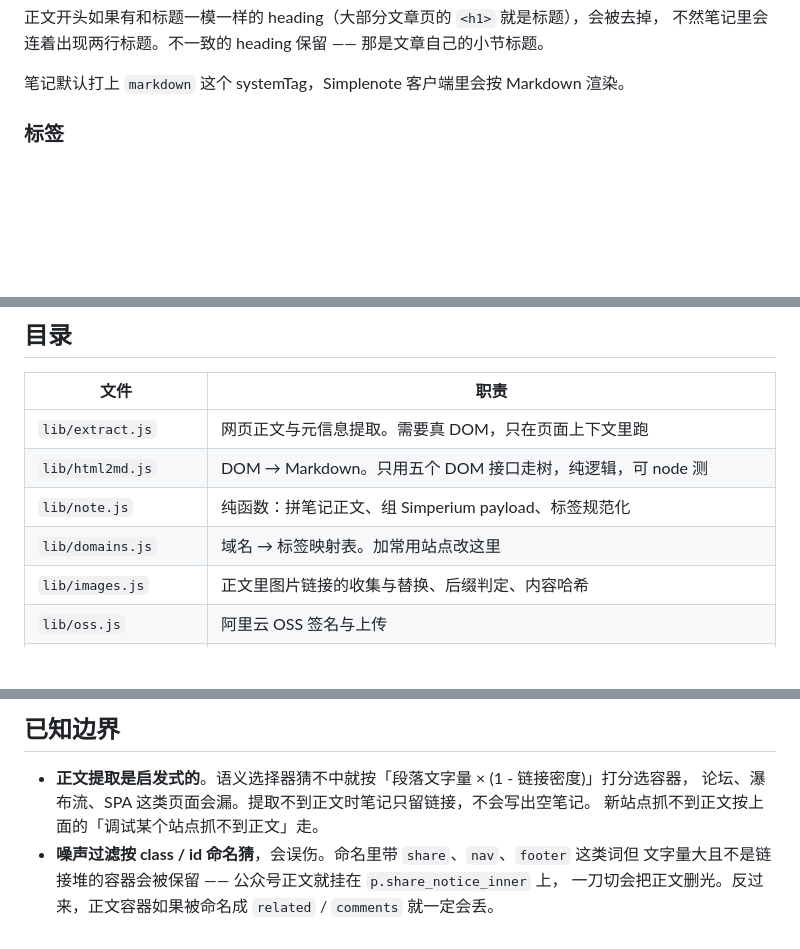
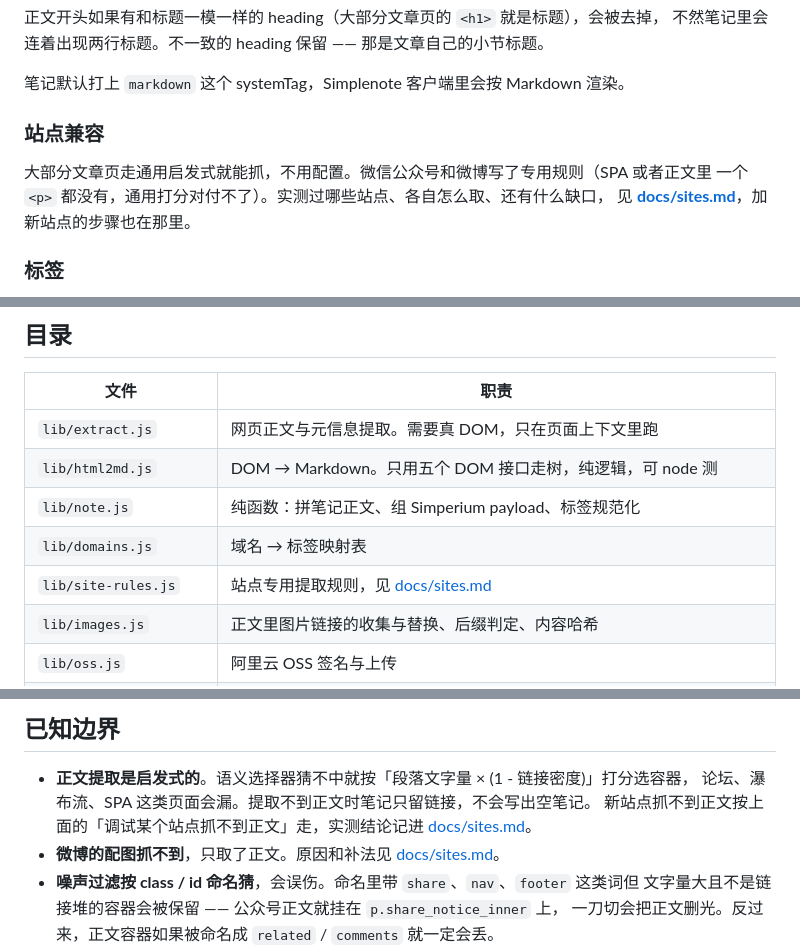
Before and after one commit to seyeeL/simplenote-clipper, a Markdown page: README.md, 3 parts joined by grey strips. GitHub-like rendering; blank space fills up the shorter version.

```diff
--- a/README.md
+++ b/README.md
@@ -53,6 +57,12 @@ created: 2026-08-20
 不然笔记里会连着出现两行标题。不一致的 heading 保留 —— 那是文章自己的小节标题。
 
 笔记默认打上 `markdown` 这个 systemTag，Simplenote 客户端里会按 Markdown 渲染。
+
+### 站点兼容
+
+大部分文章页走通用启发式就能抓，不用配置。微信公众号和微博写了专用规则（SPA 或者正文里
+一个 `<p>` 都没有，通用打分对付不了）。实测过哪些站点、各自怎么取、还有什么缺口，
+见 **[docs/sites.md](docs/sites.md)**，加新站点的步骤也在那里。
 
 ### 标签
 
@@ -139,7 +149,8 @@ popup 关掉就没了，这份是落盘的。
 | `lib/extract.js` | 网页正文与元信息提取。需要真 DOM，只在页面上下文里跑 |
 | `lib/html2md.js` | DOM → Markdown。只用五个 DOM 接口走树，纯逻辑，可 node 测 |
 | `lib/note.js` | 纯函数：拼笔记正文、组 Simperium payload、标签规范化 |
-| `lib/domains.js` | 域名 → 标签映射表。加常用站点改这里 |
+| `lib/domains.js` | 域名 → 标签映射表 |
+| `lib/site-rules.js` | 站点专用提取规则，见 [docs/sites.md](docs/sites.md) |
 | `lib/images.js` | 正文里图片链接的收集与替换、后缀判定、内容哈希 |
 | `lib/oss.js` | 阿里云 OSS 签名与上传 |
 | `lib/simperium.js` | 登录与写入的 HTTP 客户端，错误统一包成 `SimperiumError` |
@@ -194,7 +214,9 @@ node tools/probe.mjs "<url>" --show   # 开真窗口，不用 headless
 
 - **正文提取是启发式的**。语义选择器猜不中就按「段落文字量 × (1 - 链接密度)」打分选容器，
   论坛、瀑布流、SPA 这类页面会漏。提取不到正文时笔记只留链接，不会写出空笔记。
-  新站点抓不到正文按上面的「调试某个站点抓不到正文」走。
+  新站点抓不到正文按上面的「调试某个站点抓不到正文」走，实测结论记进
+  [docs/sites.md](docs/sites.md)。
+- **微博的配图抓不到**，只取了正文。原因和补法见 [docs/sites.md](docs/sites.md)。
 - **噪声过滤按 class / id 命名猜**，会误伤。命名里带 `share`、`nav`、`footer` 这类词但
   文字量大且不是链接堆的容器会被保留 —— 公众号正文就挂在 `p.share_notice_inner` 上，
   一刀切会把正文删光。反过来，正文容器如果被命名成 `related` / `comments` 就一定会丢。
```
Also changed, not shown: other parts of README.md (+15 -2 lines), docs/sites.md (added, +134 -0 lines), docs/options.png (added), 6 other files.
